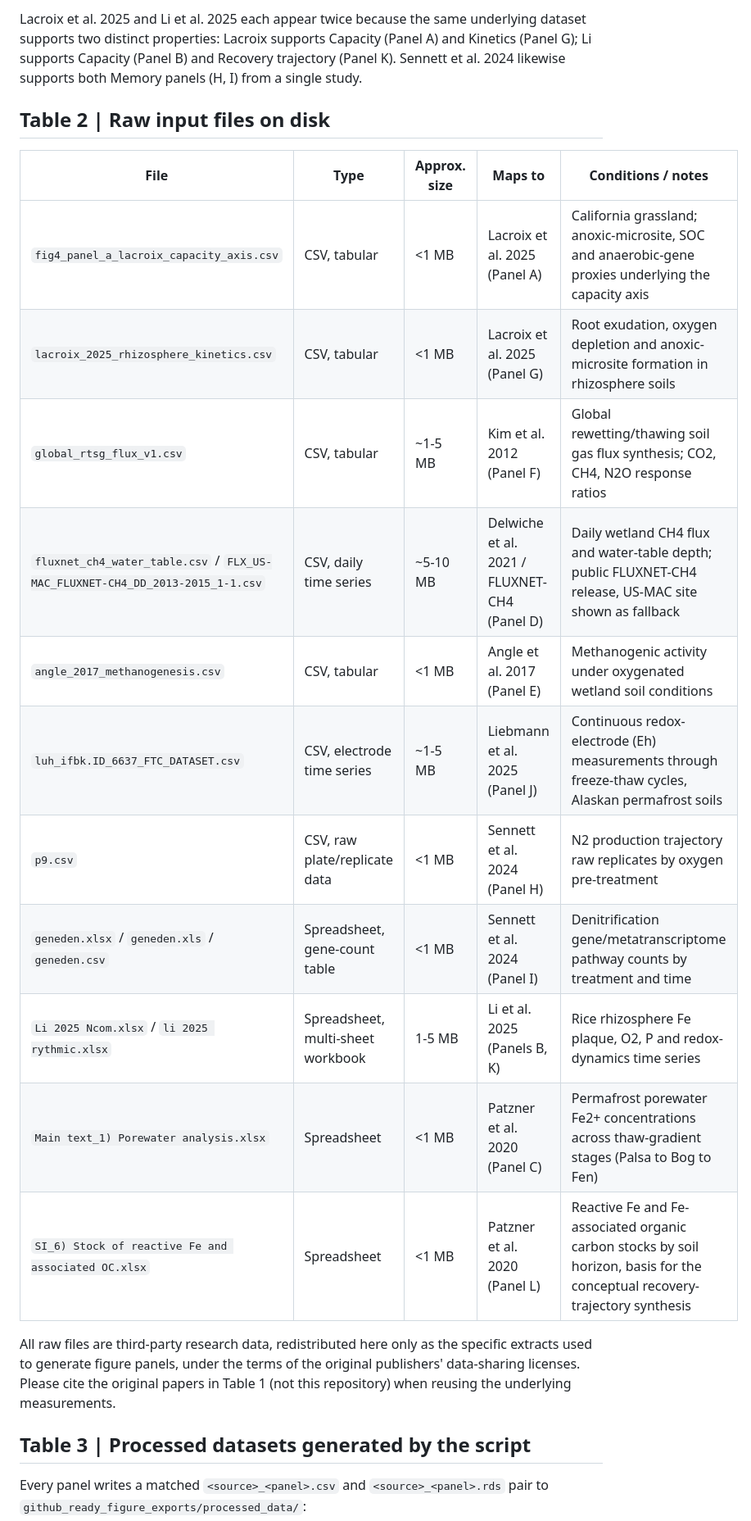
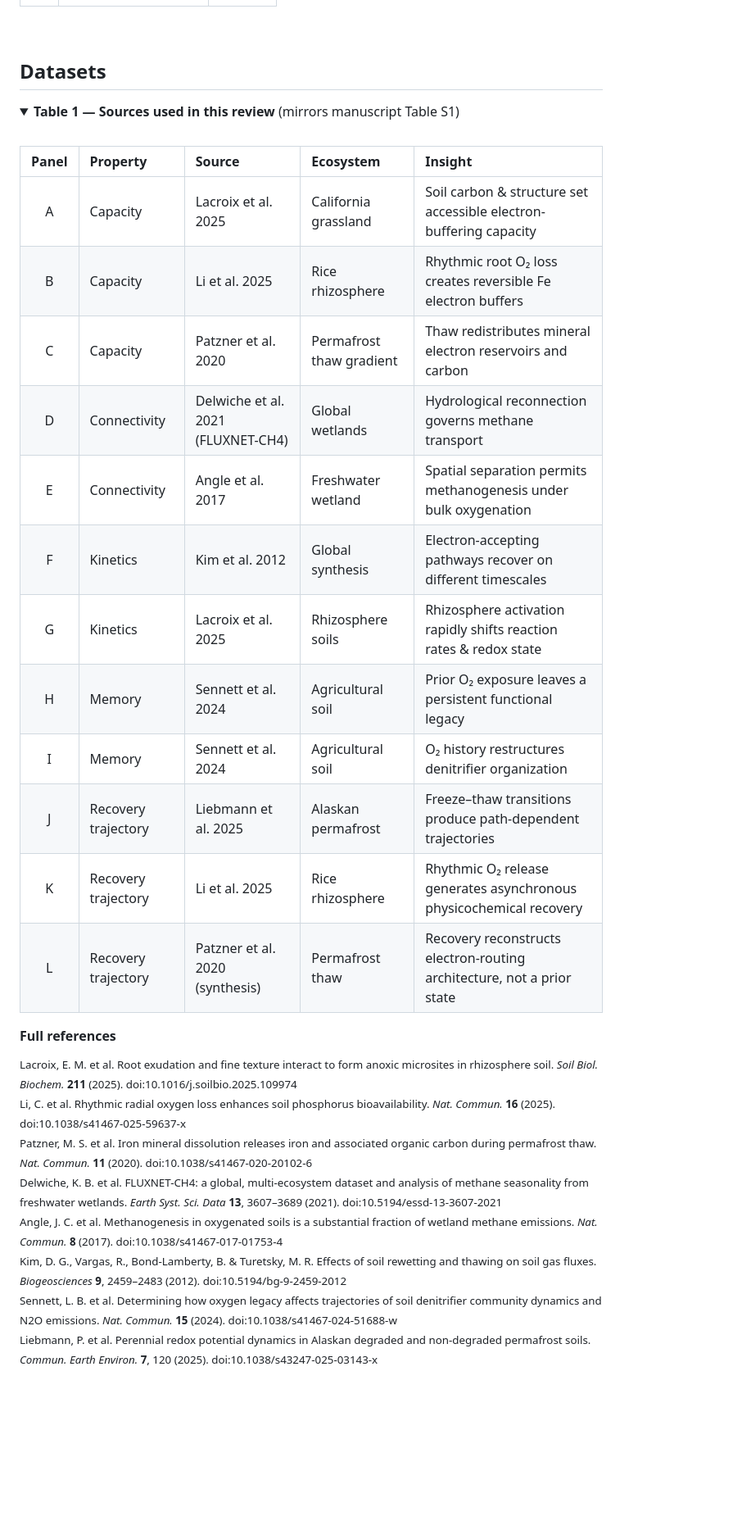
Before and after one commit to mghotbi/Toward-a-theory-of-redox-resilience-in-living-Earth-systems, a Markdown page: README.md, the part around one of its changes. Shown at 82% size. GitHub-like rendering; blank space fills up the shorter version.

```diff
--- a/README.md
+++ b/README.md
@@ -50,33 +70,37 @@ out.
 
-Lacroix et al. 2025 and Li et al. 2025 each appear twice because the same
-underlying dataset supports two distinct properties: Lacroix supports
-Capacity (Panel A) and Kinetics (Panel G); Li supports Capacity (Panel B)
-and Recovery trajectory (Panel K). Sennett et al. 2024 likewise supports
-both Memory panels (H, I) from a single study.
+<br>
 
-## Table 2 | Raw input files on disk
+## Datasets
 
-| File | Type | Approx. size | Maps to | Conditions / notes |
-|---|---|---|---|---|
-| `fig4_panel_a_lacroix_capacity_axis.csv` | CSV, tabular | <1 MB | Lacroix et al. 2025 (Panel A) | California grassland; anoxic-microsite, SOC and anaerobic-gene proxies underlying the capacity axis |
-| `lacroix_2025_rhizosphere_kinetics.csv` | CSV, tabular | <1 MB | Lacroix et al. 2025 (Panel G) | Root exudation, oxygen depletion and anoxic-microsite formation in rhizosphere soils |
-| `global_rtsg_flux_v1.csv` | CSV, tabular | ~1-5 MB | Kim et al. 2012 (Panel F) | Global rewetting/thawing soil gas flux synthesis; CO2, CH4, N2O response ratios |
-| `fluxnet_ch4_water_table.csv` / `FLX_US-MAC_FLUXNET-CH4_DD_2013-2015_1-1.csv` | CSV, daily time series | ~5-10 MB | Delwiche et al. 2021 / FLUXNET-CH4 (Panel D) | Daily wetland CH4 flux and water-table depth; public FLUXNET-CH4 release, US-MAC site shown as fallback |
-| `angle_2017_methanogenesis.csv` | CSV, tabular | <1 MB | Angle et al. 2017 (Panel E) | Methanogenic activity under oxygenated wetland soil conditions |
-| `luh_ifbk.ID_6637_FTC_DATASET.csv` | CSV, electrode time series | ~1-5 MB | Liebmann et al. 2025 (Panel J) | Continuous redox-electrode (Eh) measurements through freeze-thaw cycles, Alaskan permafrost soils |
-| `p9.csv` | CSV, raw plate/replicate data | <1 MB | Sennett et al. 2024 (Panel H) | N2 production trajectory raw replicates by oxygen pre-treatment |
-| `geneden.xlsx` / `geneden.xls` / `geneden.csv` | Spreadsheet, gene-count table | <1 MB | Sennett et al. 2024 (Panel I) | Denitrification gene/metatranscriptome pathway counts by treatment and time |
-| `Li 2025 Ncom.xlsx` / `li 2025 rythmic.xlsx` | Spreadsheet, multi-sheet workbook | 1-5 MB | Li et al. 2025 (Panels B, K) | Rice rhizosphere Fe plaque, O2, P and redox-dynamics time series |
-| `Main text_1) Porewater analysis.xlsx` | Spreadsheet | <1 MB | Patzner et al. 2020 (Panel C) | Permafrost porewater Fe2+ concentrations across thaw-gradient stages (Palsa to Bog to Fen) |
-| `SI_6) Stock of reactive Fe and associated OC.xlsx` | Spreadsheet | <1 MB | Patzner et al. 2020 (Panel L) | Reactive Fe and Fe-associated organic carbon stocks by soil horizon, basis for the conceptual recovery-trajectory synthesis |
+<details open>
+<summary><b>Table 1 — Sources used in this review</b> (mirrors manuscript Table S1)</summary>
+<br>
 
-All raw files are third-party research data, redistributed here only as the
-specific extracts used to generate figure panels, under the terms of the
-original publishers' data-sharing licenses. Please cite the original papers
-in Table 1 (not this repository) when reusing the underlying measurements.
+| Panel | Property | Source | Ecosystem | Insight |
+|:---:|:---|:---|:---|:---|
+| A | Capacity | Lacroix et al. 2025 | California grassland | Soil carbon & structure set accessible electron-buffering capacity |
+| B | Capacity | Li et al. 2025 | Rice rhizosphere | Rhythmic root O₂ loss creates reversible Fe electron buffers |
+| C | Capacity | Patzner et al. 2020 | Permafrost thaw gradient | Thaw redistributes mineral electron reservoirs and carbon |
+| D | Connectivity | Delwiche et al. 2021 (FLUXNET-CH4) | Global wetlands | Hydrological reconnection governs methane transport |
+| E | Connectivity | Angle et al. 2017 | Freshwater wetland | Spatial separation permits methanogenesis under bulk oxygenation |
+| F | Kinetics | Kim et al. 2012 | Global synthesis | Electron-accepting pathways recover on different timescales |
+| G | Kinetics | Lacroix et al. 2025 | Rhizosphere soils | Rhizosphere activation rapidly shifts reaction rates & redox state |
+| H | Memory | Sennett et al. 2024 | Agricultural soil | Prior O₂ exposure leaves a persistent functional legacy |
+| I | Memory | Sennett et al. 2024 | Agricultural soil | O₂ history restructures denitrifier organization |
+| J | Recovery trajectory | Liebmann et al. 2025 | Alaskan permafrost | Freeze–thaw transitions produce path-dependent trajectories |
+| K | Recovery trajectory | Li et al. 2025 | Rice rhizosphere | Rhythmic O₂ release generates asynchronous physicochemical recovery |
+| L | Recovery trajectory | Patzner et al. 2020 (synthesis) | Permafrost thaw | Recovery reconstructs electron-routing architecture, not a prior state |
 
-## Table 3 | Processed datasets generated by the script
+**Full references**
 
-Every panel writes a matched `<source>_<panel>.csv` and `<source>_<panel>.rds`
-pair to `github_ready_figure_exports/processed_data/`:
+<sup>
+Lacroix, E. M. et al. Root exudation and fine texture interact to form anoxic microsites in rhizosphere soil. <i>Soil Biol. Biochem.</i> <b>211</b> (2025). doi:10.1016/j.soilbio.2025.109974<br>
+Li, C. et al. Rhythmic radial oxygen loss enhances soil phosphorus bioavailability. <i>Nat. Commun.</i> <b>16</b> (2025). doi:10.1038/s41467-025-59637-x<br>
+Patzner, M. S. et al. Iron mineral dissolution releases iron and associated organic carbon during permafrost thaw. <i>Nat. Commun.</i> <b>11</b> (2020). doi:10.1038/s41467-020-20102-6<br>
+Delwiche, K. B. et al. FLUXNET-CH4: a global, multi-ecosystem dataset and analysis of methane seasonality from freshwater wetlands. <i>Earth Syst. Sci. Data</i> <b>13</b>, 3607–3689 (2021). doi:10.5194/essd-13-3607-2021<br>
+Angle, J. C. et al. Methanogenesis in oxygenated soils is a substantial fraction of wetland methane emissions. <i>Nat. Commun.</i> <b>8</b> (2017). doi:10.1038/s41467-017-01753-4<br>
+Kim, D. G., Vargas, R., Bond-Lamberty, B. & Turetsky, M. R. Effects of soil rewetting and thawing on soil gas fluxes. <i>Biogeosciences</i> <b>9</b>, 2459–2483 (2012). doi:10.5194/bg-9-2459-2012<br>
+Sennett, L. B. et al. Determining how oxygen legacy affects trajectories of soil denitrifier community dynamics and N2O emissions. <i>Nat. Commun.</i> <b>15</b> (2024). doi:10.1038/s41467-024-51688-w<br>
+Liebmann, P. et al. Perennial redox potential dynamics in Alaskan degraded and non-degraded permafrost soils. <i>Commun. Earth Environ.</i> <b>7</b>, 120 (2025). doi:10.1038/s43247-025-03143-x
+</sup>
 
```
Also changed, not shown: other parts of README.md (+111 -61 lines).
